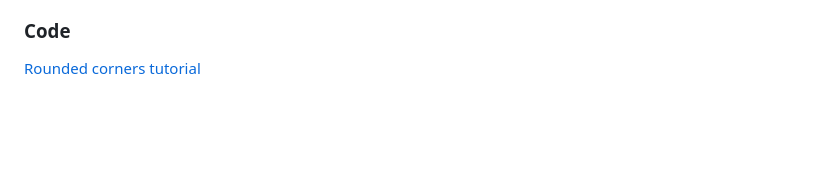
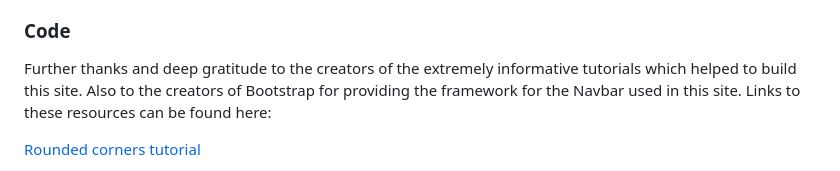
Before and after one commit to Annabelle-Metcalfe/south-wales-pottery-club, a Markdown page: README.md, the part around one of its changes. Drawn GitHub-style; blank space fills up the shorter version.

Commit message:
further update to credit section

```diff
--- a/README.md
+++ b/README.md
@@ -452,5 +452,7 @@ Many thanks to all the creators of the free stock images used to create this web
 
 ### Code
 
+Further thanks and deep gratitude to the creators of the extremely informative tutorials which helped to build this site. Also to the creators of Bootstrap for providing the framework for the Navbar used in this site. Links to these resources can be found here: <br>
+
 [Rounded corners tutorial](https://unused-css.com/blog/css-rounded-table-corners/#:~:text=If%20you%20are%20only%20rounding,done%20with%20a%20box%2Dshadow%20.)
 
```
Also changed, not shown: other parts of README.md (+3 -3 lines).
